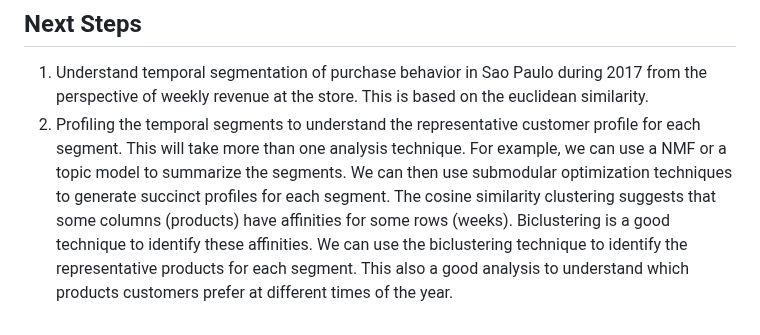
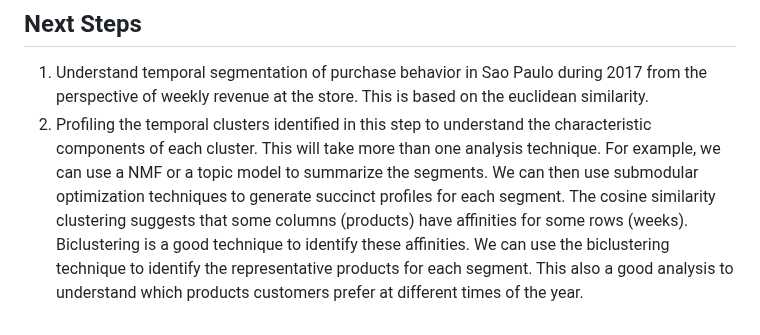
Before and after one commit to rajivsam/descriptive_analytics, a Markdown page: examples/olist_case_study/implementation_temporal_purhcase_clustering.md, the part around the change. Drawn GitHub-style.

Commit message:
adding next step documentation.

```diff
--- a/examples/olist_case_study/cosine_similarity_clustering.md
+++ b/examples/olist_case_study/implementation_temporal_purhcase_clustering.md
@@ -48,4 +48,4 @@ The approach to analysis is based on [this approach document](https://github.com
 
 ## Next Steps
 1. Understand temporal segmentation of purchase behavior in Sao Paulo during 2017 from the perspective of weekly revenue at the store. This is based on the euclidean similarity.
-2. Profiling the temporal segments to understand the representative customer profile for each segment. This will take more than one analysis technique. For example, we can use a NMF or a topic model to summarize the segments. We can then use submodular optimization techniques to generate succinct profiles for each segment. The cosine similarity clustering suggests that some columns (products) have affinities for some rows (weeks). Biclustering is a good technique to identify these affinities. We can use the biclustering technique to identify the representative products for each segment. This also a good analysis to understand which products customers prefer at different times of the year.
+2. Profiling the temporal clusters identified in this step to understand the characteristic components of each cluster. This will take more than one analysis technique. For example, we can use a NMF or a topic model to summarize the segments. We can then use submodular optimization techniques to generate succinct profiles for each segment. The cosine similarity clustering suggests that some columns (products) have affinities for some rows (weeks). Biclustering is a good technique to identify these affinities. We can use the biclustering technique to identify the representative products for each segment. This also a good analysis to understand which products customers prefer at different times of the year.
```
